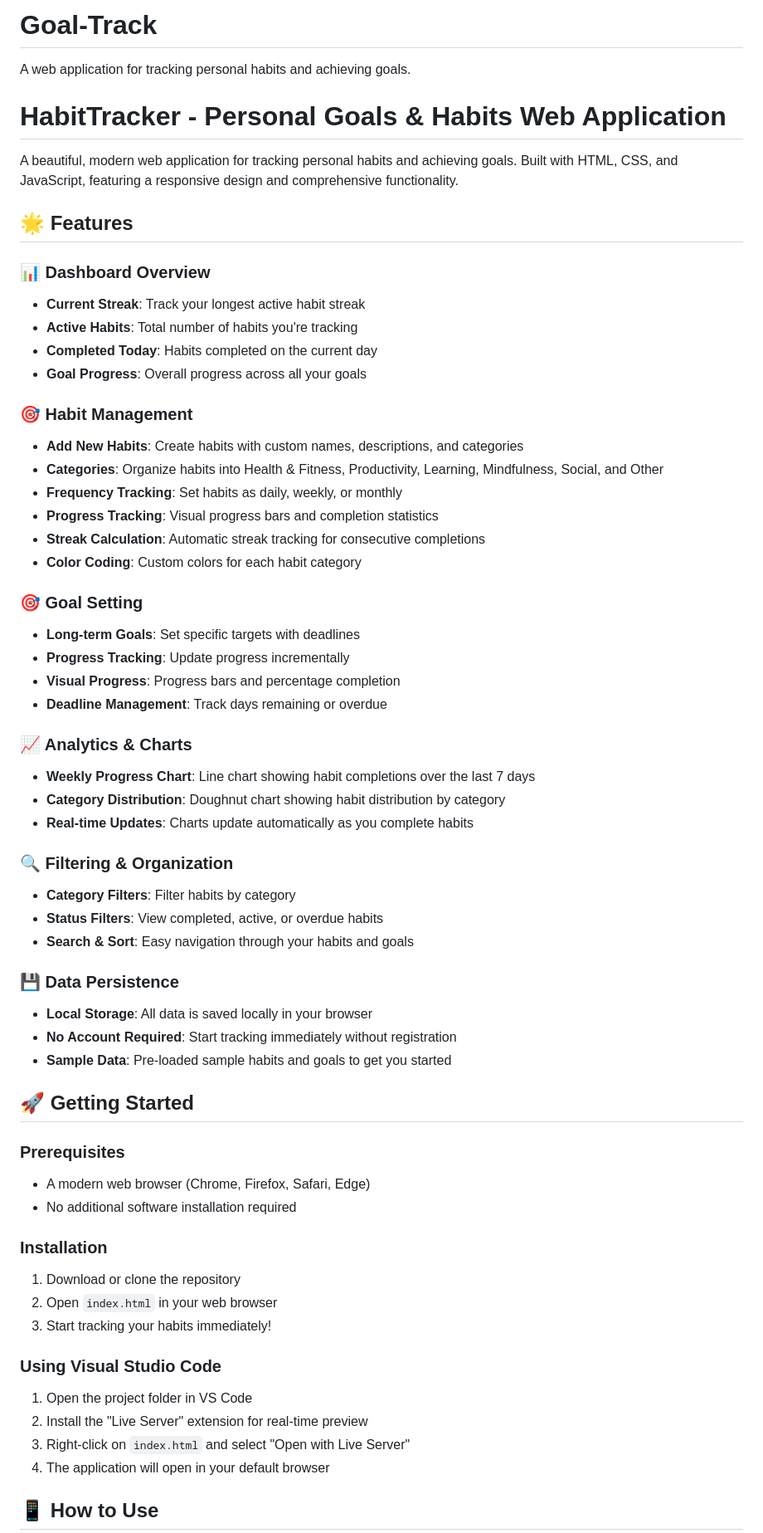
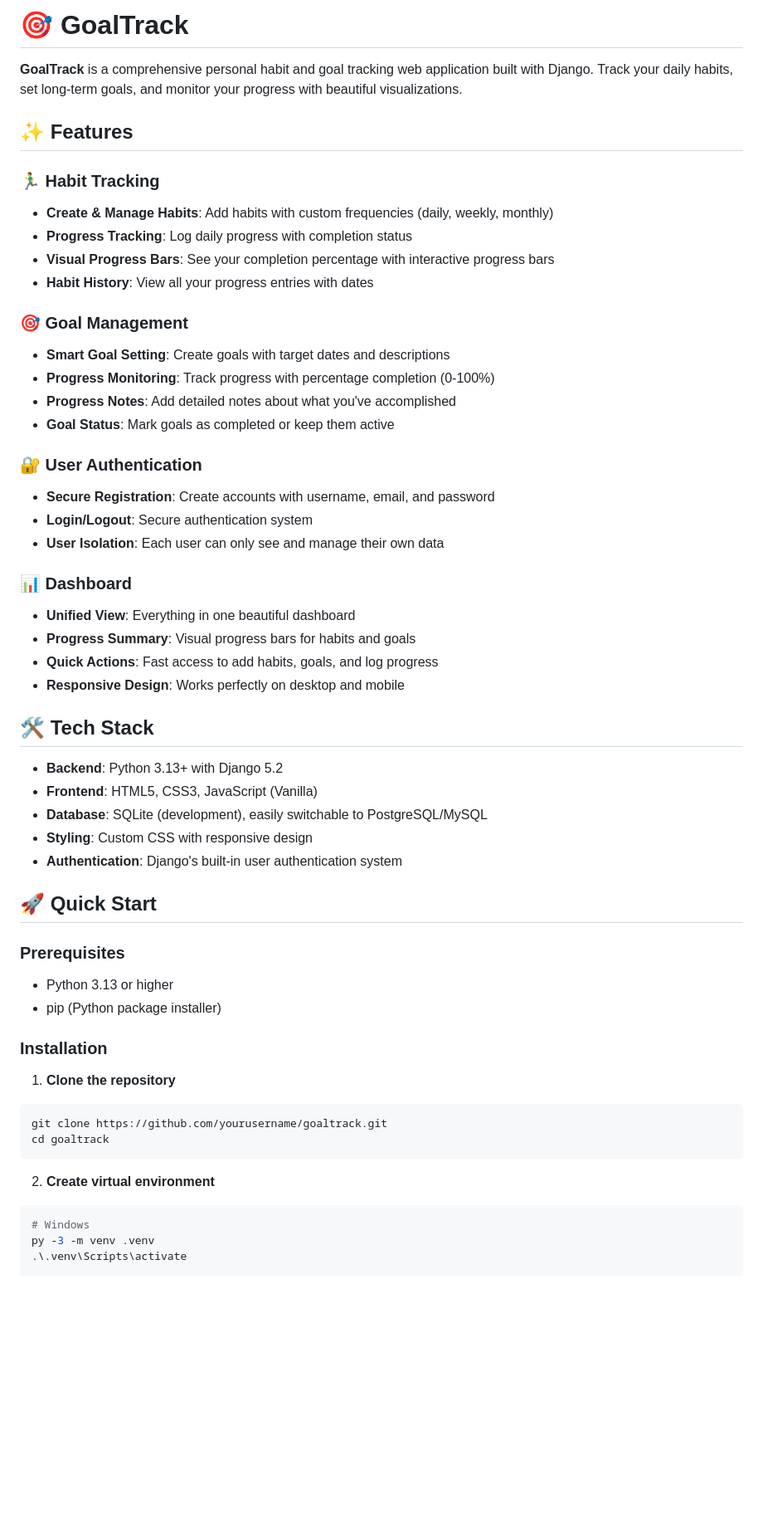
Before and after one commit to FatimaAtamlhe/Goal-Track, a Markdown page: README.md, the part around the change printed below. Shown: that part at 83% size. Rendered like a GitHub page; blank space fills up the shorter version.

````diff
--- a/README.md
+++ b/README.md
@@ -1,62 +1,57 @@
-# Goal-Track
-A web application for tracking personal habits and achieving goals.
-# HabitTracker - Personal Goals & Habits Web Application
+# 🎯 GoalTrack
 
-A beautiful, modern web application for tracking personal habits and achieving goals. Built with HTML, CSS, and JavaScript, featuring a responsive design and comprehensive functionality.
+**GoalTrack** is a comprehensive personal habit and goal tracking web application built with Django. Track your daily habits, set long-term goals, and monitor your progress with beautiful visualizations.
 
-## 🌟 Features
+## ✨ Features
 
-### 📊 Dashboard Overview
-- **Current Streak**: Track your longest active habit streak
-- **Active Habits**: Total number of habits you're tracking
-- **Completed Today**: Habits completed on the current day
-- **Goal Progress**: Overall progress across all your goals
+### 🏃‍♂️ Habit Tracking
+- **Create & Manage Habits**: Add habits with custom frequencies (daily, weekly, monthly)
+- **Progress Tracking**: Log daily progress with completion status
+- **Visual Progress Bars**: See your completion percentage with interactive progress bars
+- **Habit History**: View all your progress entries with dates
 
-### 🎯 Habit Management
-- **Add New Habits**: Create habits with custom names, descriptions, and categories
-- **Categories**: Organize habits into Health & Fitness, Productivity, Learning, Mindfulness, Social, and Other
-- **Frequency Tracking**: Set habits as daily, weekly, or monthly
-- **Progress Tracking**: Visual progress bars and completion statistics
-- **Streak Calculation**: Automatic streak tracking for consecutive completions
-- **Color Coding**: Custom colors for each habit category
+### 🎯 Goal Management
+- **Smart Goal Setting**: Create goals with target dates and descriptions
+- **Progress Monitoring**: Track progress with percentage completion (0-100%)
+- **Progress Notes**: Add detailed notes about what you've accomplished
+- **Goal Status**: Mark goals as completed or keep them active
 
-### 🎯 Goal Setting
-- **Long-term Goals**: Set specific targets with deadlines
-- **Progress Tracking**: Update progress incrementally
-- **Visual Progress**: Progress bars and percentage completion
-- **Deadline Management**: Track days remaining or overdue
+### 🔐 User Authentication
+- **Secure Registration**: Create accounts with username, email, and password
+- **Login/Logout**: Secure authentication system
+- **User Isolation**: Each user can only see and manage their own data
 
-### 📈 Analytics & Charts
-- **Weekly Progress Chart**: Line chart showing habit completions over the last 7 days
-- **Category Distribution**: Doughnut chart showing habit distribution by category
-- **Real-time Updates**: Charts update automatically as you complete habits
+### 📊 Dashboard
+- **Unified View**: Everything in one beautiful dashboard
+- **Progress Summary**: Visual progress bars for habits and goals
+- **Quick Actions**: Fast access to add habits, goals, and log progress
+- **Responsive Design**: Works perfectly on desktop and mobile
 
-### 🔍 Filtering & Organization
-- **Category Filters**: Filter habits by category
-- **Status Filters**: View completed, active, or overdue habits
-- **Search & Sort**: Easy navigation through your habits and goals
+## 🛠 Tech Stack
 
-### 💾 Data Persistence
-- **Local Storage**: All data is saved locally in your browser
-- **No Account Required**: Start tracking immediately without registration
-- **Sample Data**: Pre-loaded sample habits and goals to get you started
+- **Backend**: Python 3.13+ with Django 5.2
+- **Frontend**: HTML5, CSS3, JavaScript (Vanilla)
+- **Database**: SQLite (development), easily switchable to PostgreSQL/MySQL
+- **Styling**: Custom CSS with responsive design
+- **Authentication**: Django's built-in user authentication system
 
-## 🚀 Getting Started
+## 🚀 Quick Start
 
 ### Prerequisites
-- A modern web browser (Chrome, Firefox, Safari, Edge)
-- No additional software installation required
+- Python 3.13 or higher
+- pip (Python package installer)
 
 ### Installation
-1. Download or clone the repository
-2. Open `index.html` in your web browser
-3. Start tracking your habits immediately!
 
-### Using Visual Studio Code
-1. Open the project folder in VS Code
-2. Install the "Live Server" extension for real-time preview
-3. Right-click on `index.html` and select "Open with Live Server"
-4. The application will open in your default browser
+1. **Clone the repository**
+```bash
+git clone https://github.com/yourusername/goaltrack.git
+cd goaltrack
+```
 
-## 📱 How to Use
+2. **Create virtual environment**
+```bash
+# Windows
+py -3 -m venv .venv
+.\.venv\Scripts\activate
 
````
Also changed, not shown: other parts of README.md (+140 -134 lines).
